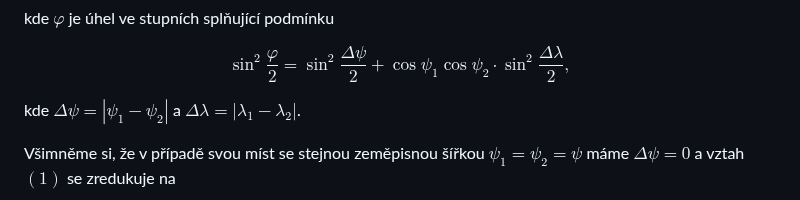
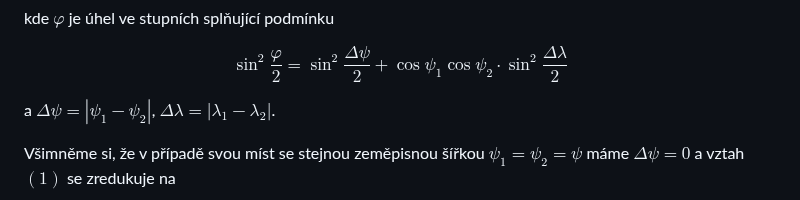
Before and after one commit to robert-marik/math4u2, a Markdown page: 00008_Solid_Geometry-Distance_of_cities/cs_article.md, the part around the change. Drawn GitHub-style.

Commit message:
2025-10-17-úprava

```diff
--- a/00008_Solid_Geometry-Distance_of_cities/cs_article.md
+++ b/00008_Solid_Geometry-Distance_of_cities/cs_article.md
@@ -128,11 +128,11 @@ kde $\varphi$ je úhel ve stupních splňující podmínku
 
 $$
 \tag{1}
- \sin^2 \frac{\varphi}{2} = \sin^2 \frac{\Delta\psi}{2} + \cos \psi_1 \cos \psi_2 \cdot \sin^2 \frac{\Delta\lambda}{2},
+ \sin^2 \frac{\varphi}{2} = \sin^2 \frac{\Delta\psi}{2} + \cos \psi_1 \cos \psi_2 \cdot \sin^2 \frac{\Delta\lambda}{2}
 $$
 
-kde
-$\Delta\psi = |\psi_1-\psi_2|$ a
+a
+$\Delta\psi = |\psi_1-\psi_2|$,
 $\Delta\lambda = |\lambda_1-\lambda_2|$.
 
 Všimněme si, že v případě svou míst se stejnou zeměpisnou šířkou $\psi_1=\psi_2=\psi$ máme $\Delta \psi = 0$ a vztah $(1)$ se zredukuje na
```
